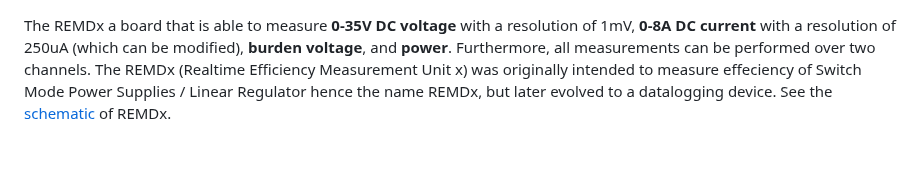
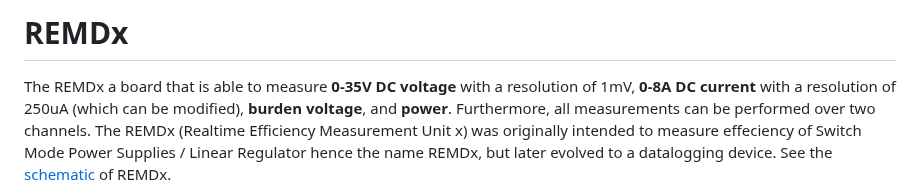
Before and after one commit to quractech/remdx, a Markdown page: README.md, the part around one of its changes. Drawn GitHub-style; blank space fills up the shorter version.

```diff
--- a/README.md
+++ b/README.md
@@ -1,3 +1,5 @@
+# REMDx
+
 The REMDx a board that is able to measure **0-35V DC voltage** with a resolution of 1mV, **0-8A DC current** with a resolution of 250uA (which can be modified), **burden voltage**, and **power**. Furthermore, all measurements can be performed over two channels.
 The REMDx (Realtime Efficiency Measurement Unit x) was originally intended to measure effeciency of Switch Mode Power Supplies / Linear Regulator hence the name REMDx, but later evolved to a datalogging device. See the [schematic](https://github.com/quractech/remdx/blob/main/remd_scheamtic.pdf) of REMDx.
 
```
Also changed, not shown: other parts of README.md (+1 -1 lines).
